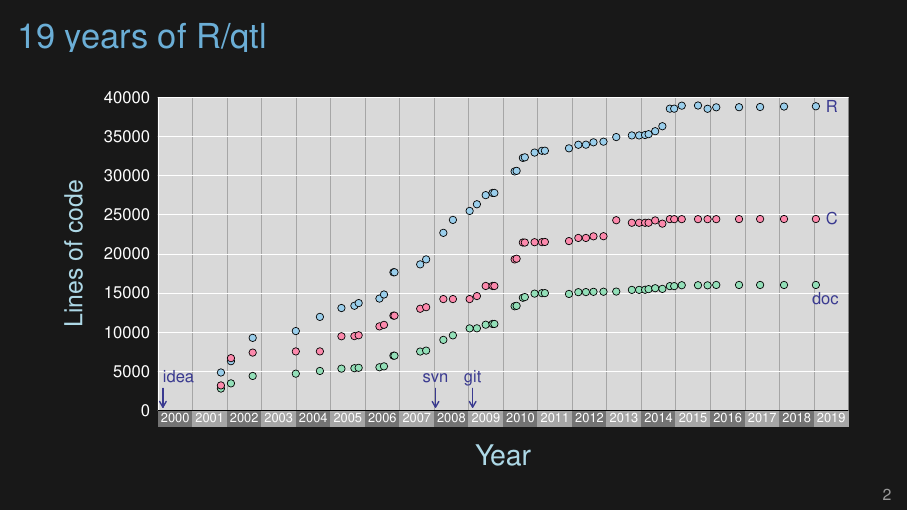
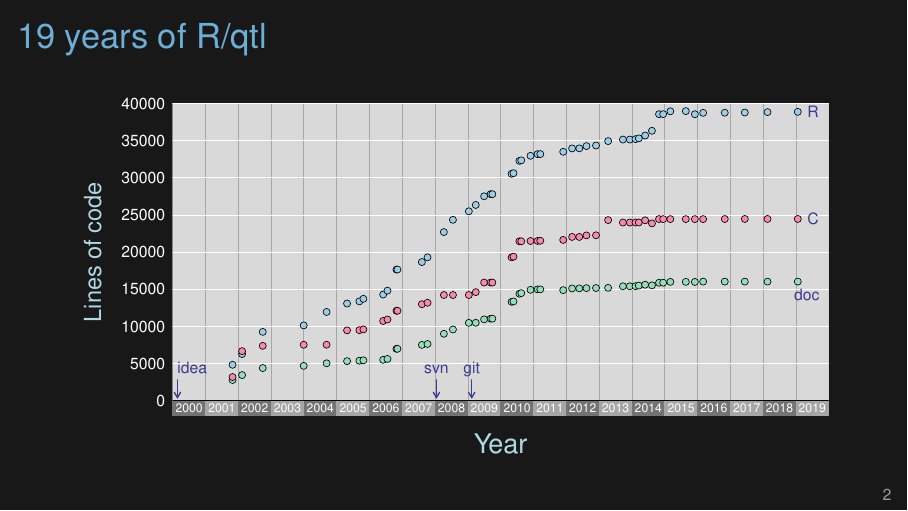
Before and after one commit to kbroman/Talk_MAGIC2021, LaTeX slides (magic2019.tex): page 2 of 35. Compiled offline with XeLaTeX.

Commit message:
fix overlap between title and figure in slide 2

```diff
--- a/magic2019.tex
+++ b/magic2019.tex
@@ -48,7 +48,7 @@
 
 \begin{frame}[c]{19 years of R/qtl}
 
-\figw{Figs/rqtl_lines_code.pdf}{1.0}
+\figw{Figs/rqtl_lines_code.pdf}{0.95}
 
 \end{frame}
 
```
Also changed, not shown: docs/magic2019.pdf.
